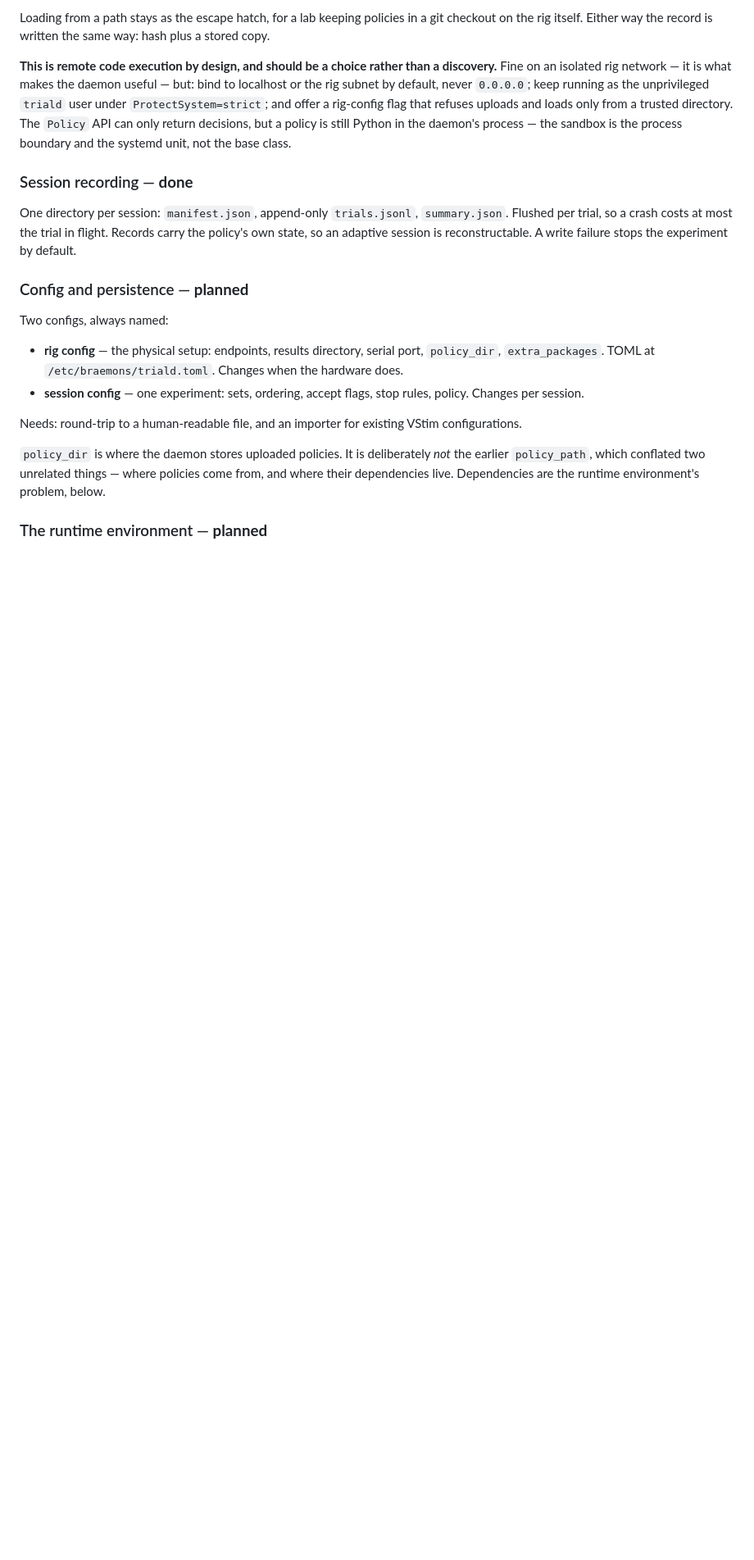
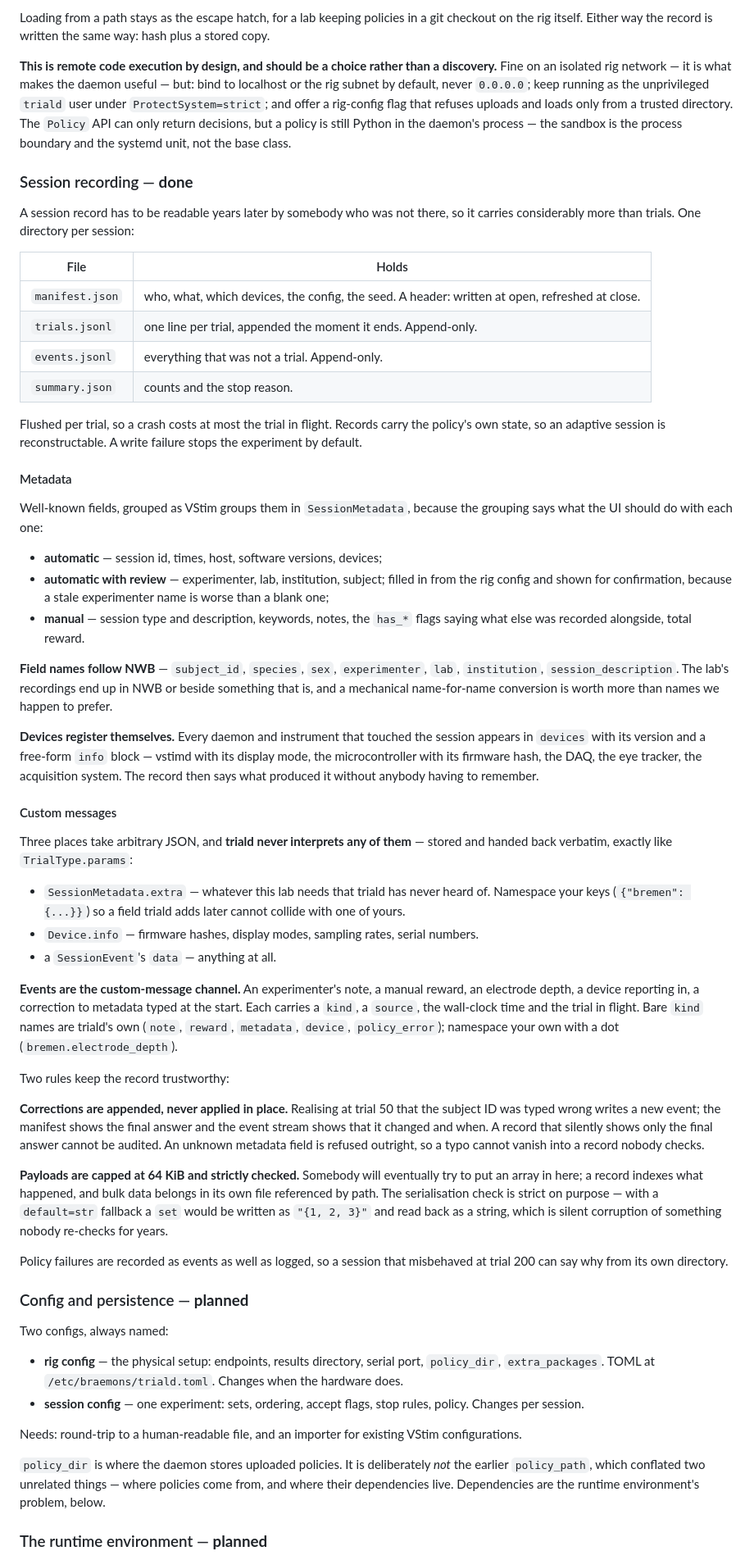
Before and after one commit to braemons/triald, a Markdown page: dev/PLAN.md, the part around the change. Shown at 82% size. Rendered like a GitHub page; blank space fills up the shorter version.

Commit message:
docs: Describe the record format, metadata and custom messages
Documents the four files a session directory holds and which of them are
evidence rather than a header, the NWB-aligned metadata fields and their
automatic/review/manual grouping, device registration, and the three
places that take arbitrary JSON which triald never interprets.

Co-Authored-By: Claude Opus 5 <noreply@anthropic.com>
Claude-Session: https://claude.ai/code/session_01EiYHQUQXgrYmGmKHSianTH

```diff
--- a/dev/PLAN.md
+++ b/dev/PLAN.md
@@ -184,10 +184,78 @@ the base class.
 
 ### Session recording — **done**
 
-One directory per session: `manifest.json`, append-only `trials.jsonl`,
-`summary.json`. Flushed per trial, so a crash costs at most the trial in flight.
-Records carry the policy's own state, so an adaptive session is reconstructable.
-A write failure stops the experiment by default.
+A session record has to be readable years later by somebody who was not there, so
+it carries considerably more than trials. One directory per session:
+
+| File | Holds |
+|---|---|
+| `manifest.json` | who, what, which devices, the config, the seed. A header: written at open, refreshed at close. |
+| `trials.jsonl` | one line per trial, appended the moment it ends. Append-only. |
+| `events.jsonl` | everything that was not a trial. Append-only. |
+| `summary.json` | counts and the stop reason. |
+
+Flushed per trial, so a crash costs at most the trial in flight. Records carry
+the policy's own state, so an adaptive session is reconstructable. A write
+failure stops the experiment by default.
+
+#### Metadata
+
+Well-known fields, grouped as VStim groups them in `SessionMetadata`, because the
+grouping says what the UI should do with each one:
+
+- **automatic** — session id, times, host, software versions, devices;
+- **automatic with review** — experimenter, lab, institution, subject; filled in
+  from the rig config and shown for confirmation, because a stale experimenter
+  name is worse than a blank one;
+- **manual** — session type and description, keywords, notes, the `has_*` flags
+  saying what else was recorded alongside, total reward.
+
+**Field names follow NWB** — `subject_id`, `species`, `sex`, `experimenter`,
+`lab`, `institution`, `session_description`. The lab's recordings end up in NWB
+or beside something that is, and a mechanical name-for-name conversion is worth
+more than names we happen to prefer.
+
+**Devices register themselves.** Every daemon and instrument that touched the
+session appears in `devices` with its version and a free-form `info` block —
+vstimd with its display mode, the microcontroller with its firmware hash, the
+DAQ, the eye tracker, the acquisition system. The record then says what produced
+it without anybody having to remember.
+
+#### Custom messages
+
+Three places take arbitrary JSON, and **triald never interprets any of them** —
+stored and handed back verbatim, exactly like `TrialType.params`:
+
+- `SessionMetadata.extra` — whatever this lab needs that triald has never heard
+  of. Namespace your keys (`{"bremen": {...}}`) so a field triald adds later
+  cannot collide with one of yours.
+- `Device.info` — firmware hashes, display modes, sampling rates, serial numbers.
+- a `SessionEvent`'s `data` — anything at all.
+
+**Events are the custom-message channel.** An experimenter's note, a manual
+reward, an electrode depth, a device reporting in, a correction to metadata typed
+at the start. Each carries a `kind`, a `source`, the wall-clock time and the
+trial in flight. Bare `kind` names are triald's own (`note`, `reward`,
+`metadata`, `device`, `policy_error`); namespace your own with a dot
+(`bremen.electrode_depth`).
+
+Two rules keep the record trustworthy:
+
+**Corrections are appended, never applied in place.** Realising at trial 50 that
+the subject ID was typed wrong writes a new event; the manifest shows the final
+answer and the event stream shows that it changed and when. A record that
+silently shows only the final answer cannot be audited. An unknown metadata field
+is refused outright, so a typo cannot vanish into a record nobody checks.
+
+**Payloads are capped at 64 KiB and strictly checked.** Somebody will eventually
+try to put an array in here; a record indexes what happened, and bulk data
+belongs in its own file referenced by path. The serialisation check is strict on
+purpose — with a `default=str` fallback a `set` would be written as `"{1, 2, 3}"`
+and read back as a string, which is silent corruption of something nobody
+re-checks for years.
+
+Policy failures are recorded as events as well as logged, so a session that
+misbehaved at trial 200 can say why from its own directory.
 
 ### Config and persistence — **planned**
 
```
Also changed, not shown: CLAUDE.md (+10 -1 lines).
